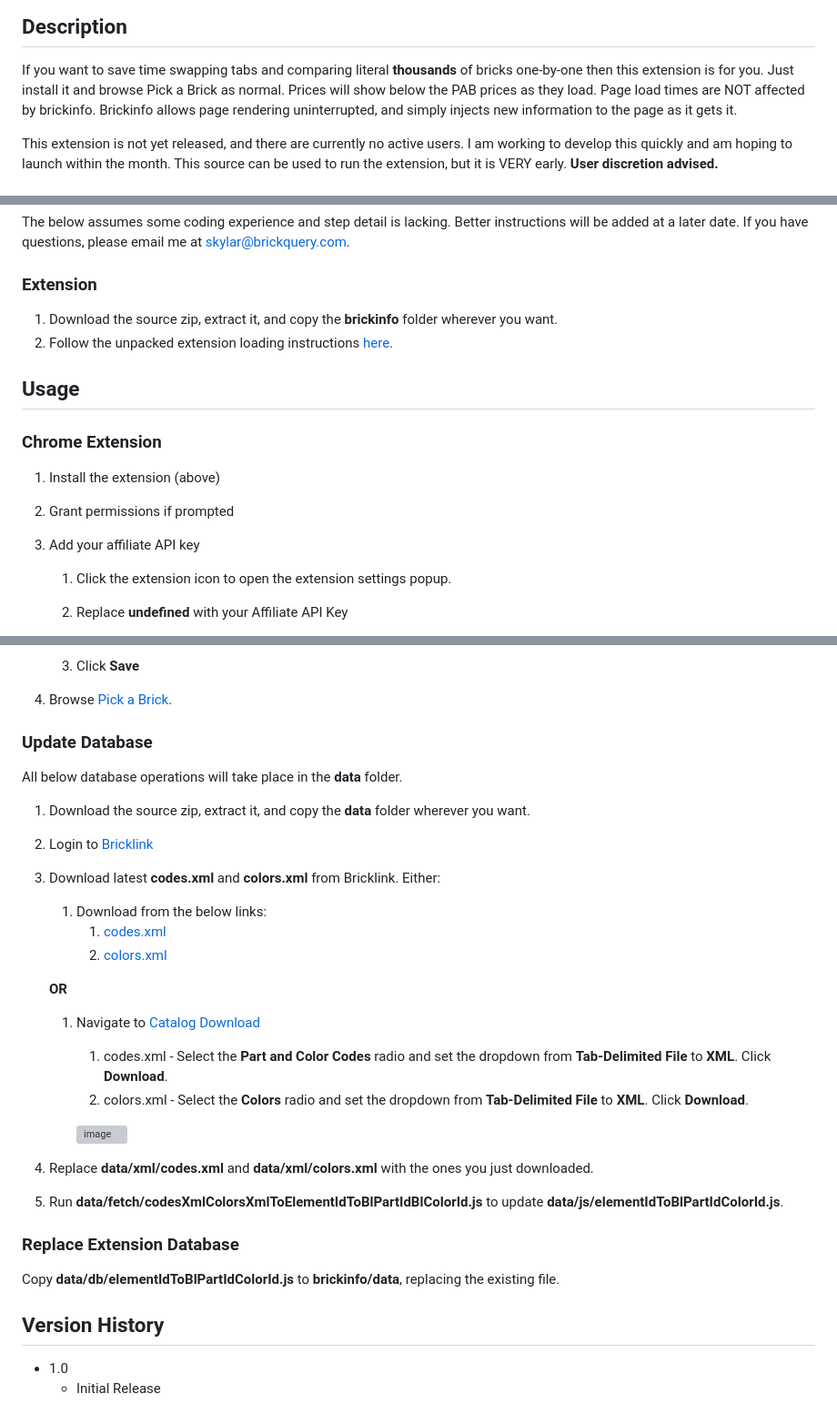
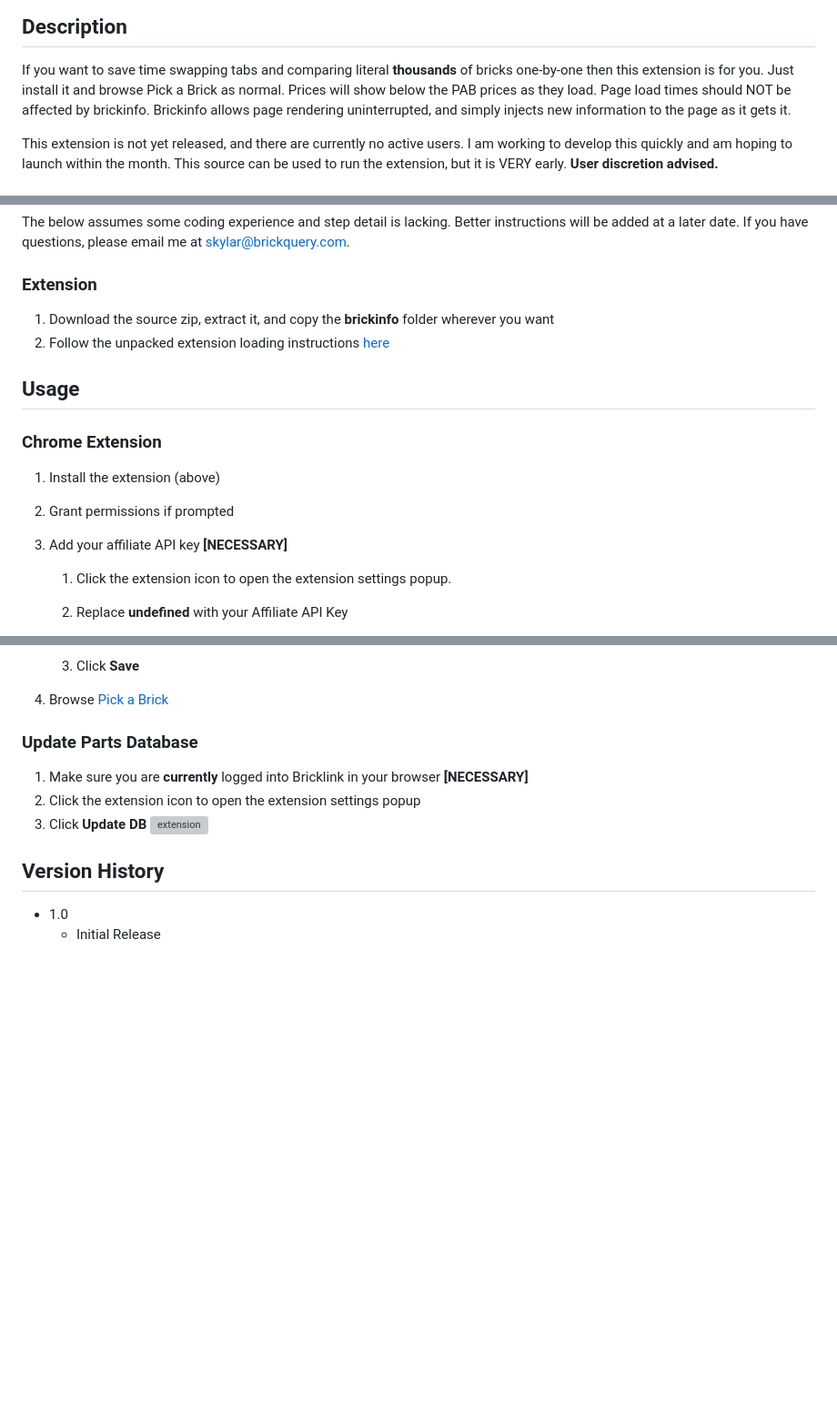
Before and after one commit to skylarshaffer/brickinfo, a Markdown page: README.md, 3 parts joined by grey strips. Shown at 91% size. GitHub-like rendering; blank space fills up the shorter version; grey boxes are pictures that could not be loaded.

```diff
--- a/README.md
+++ b/README.md
@@ -5,7 +5,7 @@ A quick and responsive Manifest V3 Chrome Extension that uses the Bricklink Affi
 ## Description
 
 If you want to save time swapping tabs and comparing literal **thousands** of bricks one-by-one then this extension is for you. Just install it and browse Pick a Brick as normal. Prices will show below the PAB prices as they load.
-Page load times are NOT affected by brickinfo. Brickinfo allows page rendering uninterrupted, and simply injects new information to the page as it gets it.
+Page load times should NOT be affected by brickinfo. Brickinfo allows page rendering uninterrupted, and simply injects new information to the page as it gets it.
 
 This extension is not yet released, and there are currently no active users. I am working to develop this quickly and am hoping to launch within the month. This source can be used to run the extension, but it is VERY early. **User discretion advised.**
 
@@ -21,8 +21,8 @@ The below assumes some coding experience and step detail is lacking. Better inst
 
 ### Extension
 
-1. Download the source zip, extract it, and copy the **brickinfo** folder wherever you want.
-2. Follow the unpacked extension loading instructions [here](https://developer.chrome.com/docs/extensions/get-started/tutorial/hello-world#load-unpacked).
+1. Download the source zip, extract it, and copy the **brickinfo** folder wherever you want
+2. Follow the unpacked extension loading instructions [here](https://developer.chrome.com/docs/extensions/get-started/tutorial/hello-world#load-unpacked)
 
 ## Usage
 
@@ -30,7 +30,7 @@ The below assumes some coding experience and step detail is lacking. Better inst
 
 1. Install the extension (above)
 2. Grant permissions if prompted
-3. Add your affiliate API key
+3. Add your affiliate API key **[NECESSARY]**
    1. Click the extension icon to open the extension settings popup.
    2. Replace **undefined** with your Affiliate API Key
 
@@ -38,33 +39,14 @@ The below assumes some coding experience and step detail is lacking. Better inst
 
    3. Click **Save**
 
-4.  Browse [Pick a Brick](https://www.lego.com/en-us/pick-and-build/pick-a-brick).
+4.  Browse [Pick a Brick](https://www.lego.com/en-us/pick-and-build/pick-a-brick)
 
-### Update Database
+### Update Parts Database
 
-All below database operations will take place in the **data** folder.
-
-1. Download the source zip, extract it, and copy the **data** folder wherever you want.
-2. Login to [Bricklink](https://bricklink.com)
-3. Download latest **codes.xml** and **colors.xml** from Bricklink. Either:
-    1. Download from the below links:
-        1. [codes.xml](https://www.bricklink.com/catalogDownload.asp?downloadType=X&viewType=5)
-        2. [colors.xml](https://www.bricklink.com/catalogDownload.asp?downloadType=X&viewType=5)
-
-    **OR**
-
-    1. Navigate to [Catalog Download](https://www.bricklink.com/catalogDownload.asp)
-        1. codes.xml - Select the **Part and Color Codes** radio and set the dropdown from **Tab-Delimited File** to **XML**. Click **Download**.
-        2. colors.xml - Select the **Colors** radio and set the dropdown from **Tab-Delimited File** to **XML**. Click **Download**.
-
-        ![image](https://github.com/skylarshaffer/brickinfo/assets/161654841/e9741ac8-24ad-4616-8dc2-b5cd5868c9d2)
-
-4. Replace **data/xml/codes.xml** and **data/xml/colors.xml** with the ones you just downloaded.
-5. Run **data/fetch/codesXmlColorsXmlToElementIdToBlPartIdBlColorId.js** to update **data/js/elementIdToBlPartIdColorId.js**.
-
-### Replace Extension Database
-
-Copy **data/db/elementIdToBlPartIdColorId.js** to **brickinfo/data**, replacing the existing file.
+   1. Make sure you are **currently** logged into Bricklink in your browser **[NECESSARY]**
+   2. Click the extension icon to open the extension settings popup
+   3. Click **Update DB**
+         ![extension](https://github.com/user-attachments/assets/d3dcde35-ca9f-4860-bda4-4e3847376b04)
 
 ## Version History
 
```
Also changed, not shown: other parts of README.md (+2 -1 lines).
